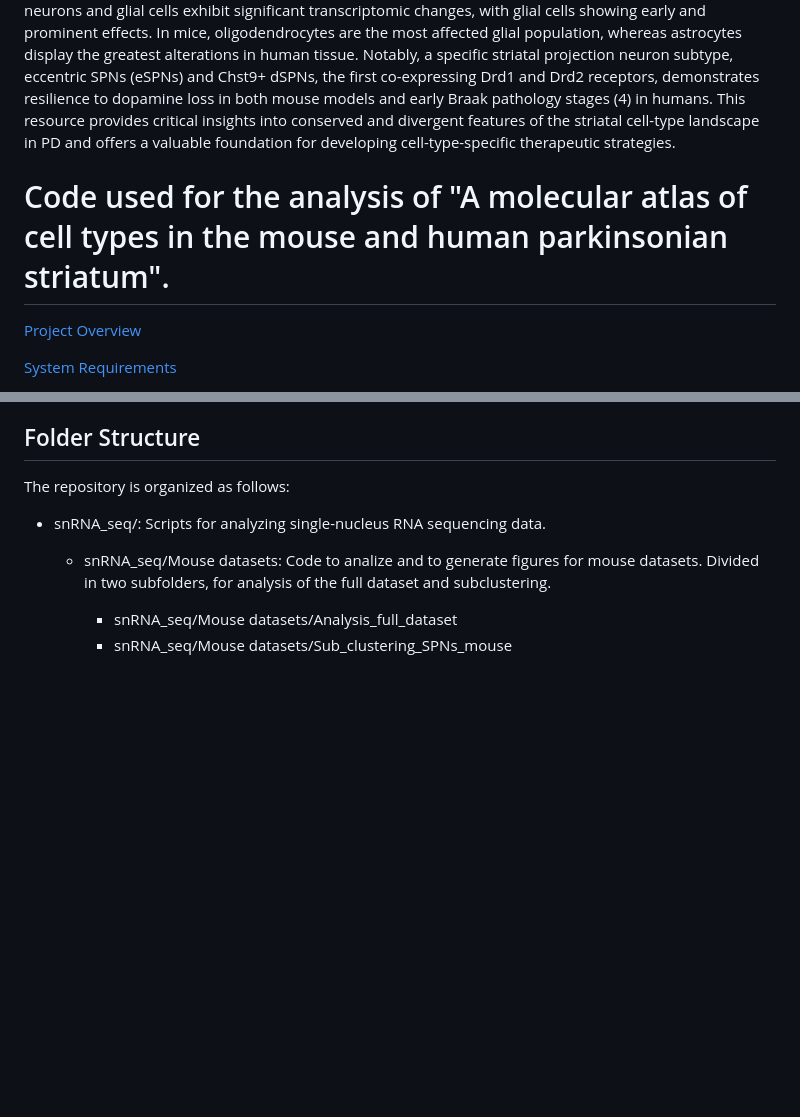
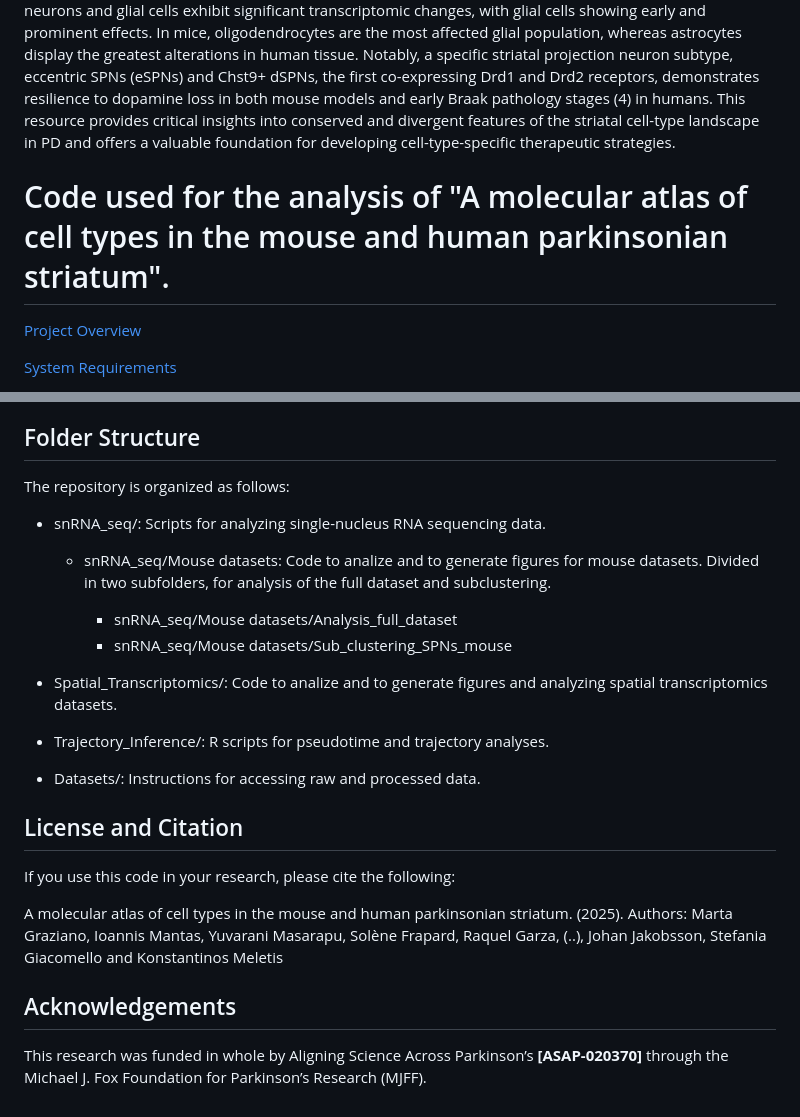
Before and after one commit to martagraziano/Striatum_atlas_earlyPD, a Markdown page: README.md, 2 parts joined by grey strips. GitHub-like rendering; blank space fills up the shorter version.

```diff
--- a/README.md
+++ b/README.md
@@ -2,8 +2,8 @@
 
 Parkinson’s disease (PD) is defined by progressive dopaminergic neuron loss, disrupting the function of dopamine receptor-expressing neurons in the basal ganglia. Beyond this, the transcriptional and spatial changes in diverse striatal cell types during PD progression remain unclear. Our study combines spatial transcriptomics and single-nucleus RNA sequencing in mild and progressive PD mouse models and human postmortem tissue to map the cell-type-specific effects of dopamine degeneration. We found that both neurons and glial cells exhibit significant transcriptomic changes, with glial cells showing early and prominent effects. In mice, oligodendrocytes are the most affected glial population, whereas astrocytes display the greatest alterations in human tissue. Notably, a specific striatal projection neuron subtype, eccentric SPNs (eSPNs) and Chst9+ dSPNs, the first co-expressing Drd1 and Drd2 receptors, demonstrates resilience to dopamine loss in both mouse models and early Braak pathology stages (4) in humans.
 This resource provides critical insights into conserved and divergent features of the striatal cell-type landscape in PD and offers a valuable foundation for developing cell-type-specific therapeutic strategies.
+# Code used for the analysis of "A molecular atlas of cell types in the mouse and human parkinsonian striatum".
 
-# Code used for the analysis of "A molecular atlas of cell types in the mouse and human parkinsonian striatum".
 
 
 [Project Overview](#Project_Overview)
@@ -55,3 +55,23 @@ The repository is organized as follows:
 
         - snRNA_seq/Mouse datasets/Analysis_full_dataset
         - snRNA_seq/Mouse datasets/Sub_clustering_SPNs_mouse
+
+
+- Spatial_Transcriptomics/: Code to analize and to generate figures and analyzing spatial transcriptomics datasets.
+
+- Trajectory_Inference/: R scripts for pseudotime and trajectory analyses.
+
+
+- Datasets/: Instructions for accessing raw and processed data.
+
+
+##  License and Citation
+
+If you use this code in your research, please cite the following:
+
+A molecular atlas of cell types in the mouse and human parkinsonian striatum. (2025). Authors: Marta Graziano, Ioannis Mantas, Yuvarani Masarapu, Solène Frapard, Raquel
+Garza, (..), Johan Jakobsson, Stefania Giacomello and Konstantinos Meletis
+
+## Acknowledgements
+
+This research was funded in whole by Aligning Science Across Parkinson’s **[ASAP-020370]** through the Michael J. Fox Foundation for Parkinson’s Research (MJFF).
```
